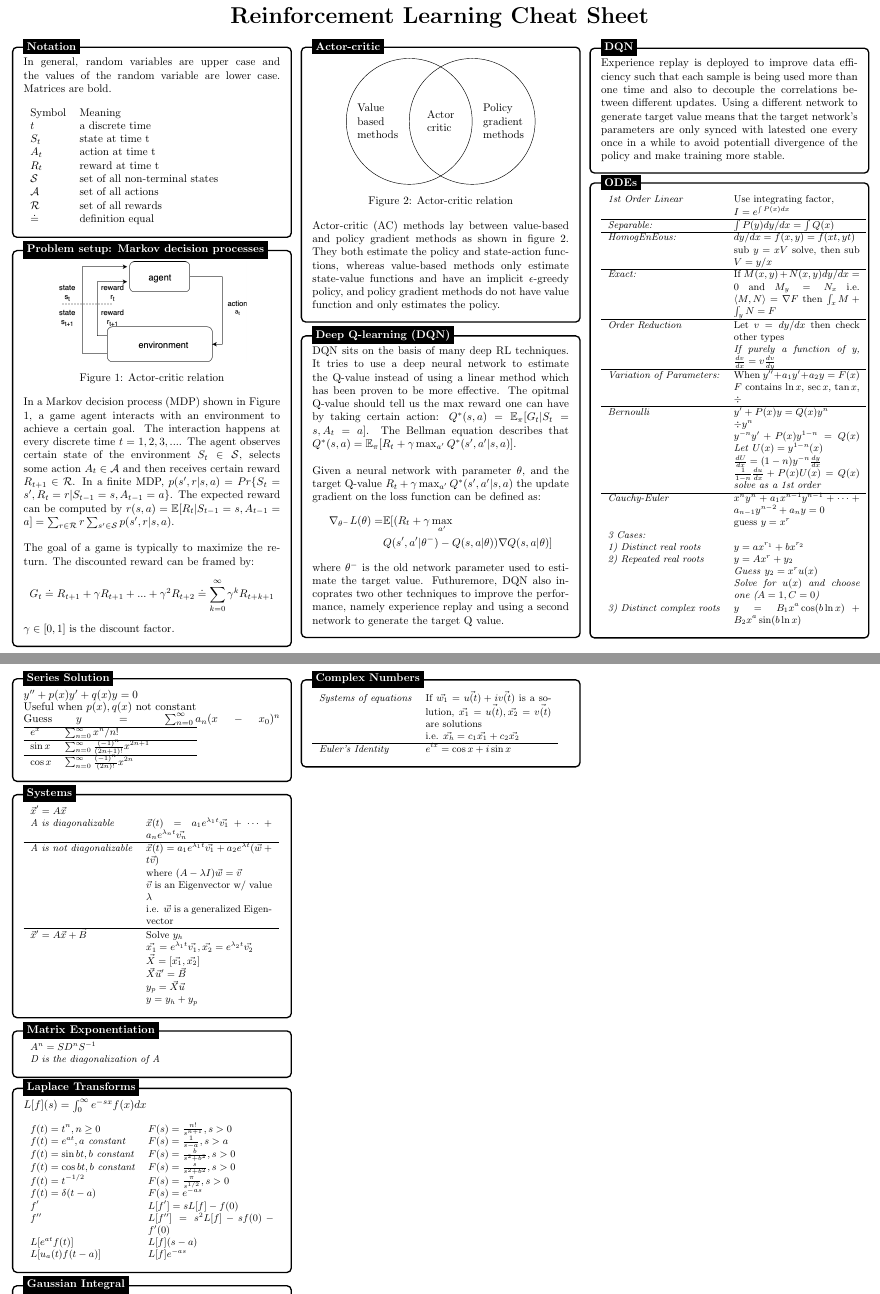
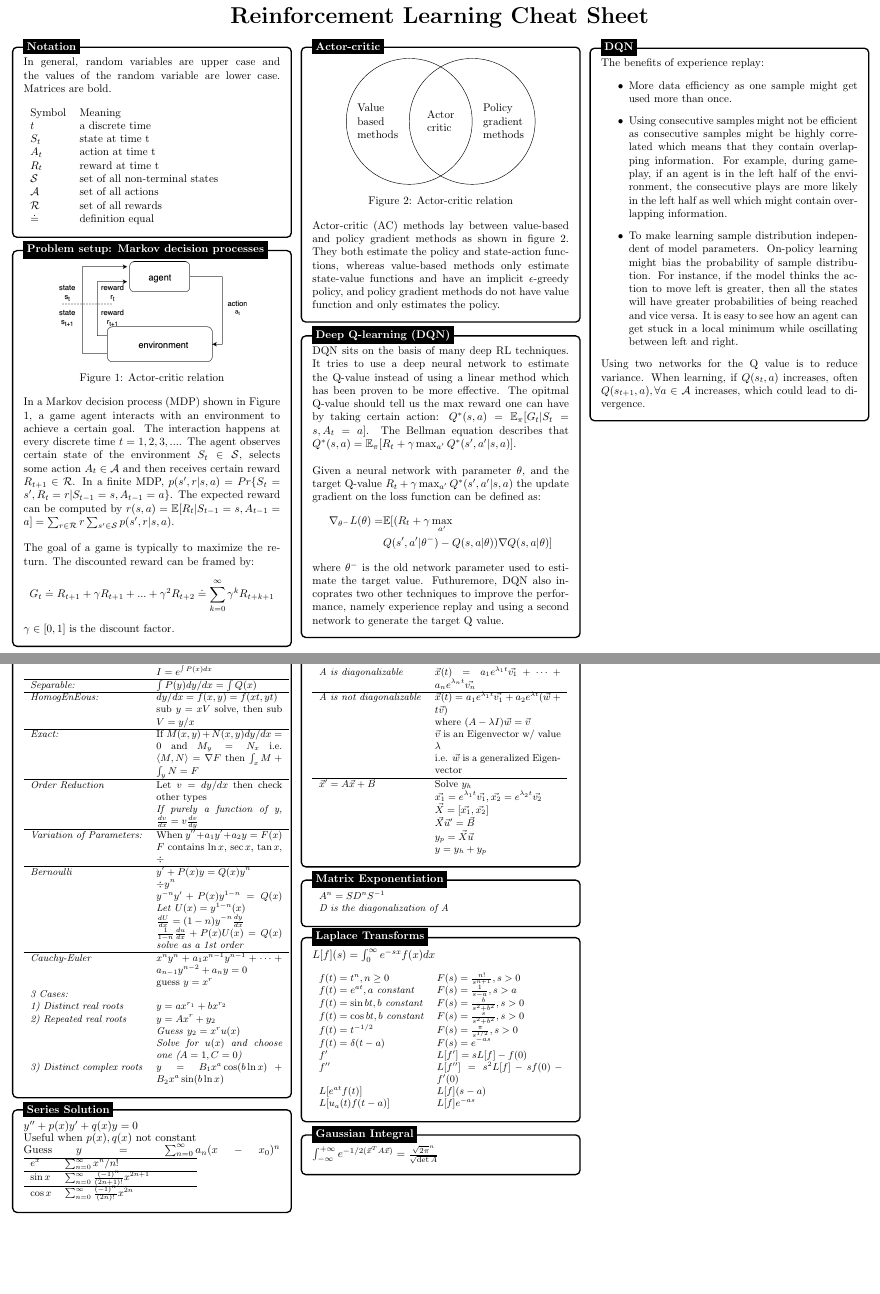
Before and after one commit to angerhang/reinforcement-learning-cheat-sheet, a LaTeX document (src/en.tex): two parts of pages 1 and 2 of 2, joined at a grey line, cut so that both start at the same text, the shorter picture padded with empty space. Compiled offline with pdfLaTeX.

Commit message:
more dqn

```diff
--- a/src/en.tex
+++ b/src/en.tex
@@ -140,7 +140,14 @@
 		\begin{tikzpicture}
 		\node [mybox] (box){%
 			\begin{minipage}{0.3\textwidth}
-			Experience replay is deployed to improve data efficiency such that each sample is being used more than one time and also to decouple the correlations between different updates. Using a different network to generate target value means that the target network's parameters are only synced with latested one every once in a while to avoid potentiall divergence of the policy and make training more stable.
+			The benefits of experience replay:
+			\begin{itemize}
+	        \item More data efficiency as one sample might get used more than once.
+			\item Using consecutive samples might not be efficient as consecutive samples might be highly correlated which means that they contain overlapping information. For example, during gameplay, if an agent is in the left half of the environment, the consecutive plays are more likely in the left half as well which might contain overlapping information.
+			\item To make learning sample distribution independent of model parameters. On-policy learning might bias the probability of sample distribution. For instance, if the model thinks the action to move left is greater, then all the states will have greater probabilities of being reached and vice versa. It is easy to see how an agent can get stuck in a local minimum while oscillating between left and right.
+			\end{itemize}
+
+			Using two networks for the Q value is to reduce variance. When learning, if $ Q(s_{t}, a) $ increases, often $ Q(s_{t+1}, a), \forall a \in \mathcal{A} $ increases, which could lead to divergence.
 			\end{minipage}
 		};
 		%------------ DQN Header ---------------------
@@ -278,27 +285,6 @@
 		\node[fancytitle, right=10pt] at (box.north west) {Gaussian Integral};
 		\end{tikzpicture}
 		\\
-		\\
-		\\
-		\\
-
-		%------------ Complex Numbers Content ---------------------
-		\begin{tikzpicture}
-		\node [mybox] (box){%
-			\begin{minipage}{0.3\textwidth}
-			\small{
-				\begin{tabular}{lp{4cm} l}
-				\textit{Systems of equations} & If $\vec{w_1} = \vec{u(t)} + i\vec{v(t)}$ is a solution, $\vec{x_1} = \vec{u(t)}, \vec{x_2} = \vec{v(t)}$ are solutions \\
-				& i.e. $\vec{x_h} = c_1 \vec{x_1} + c_2 \vec{x_2}$ \\
-				\hline
-				\textit{Euler's Identity} &$e^{ix} = \cos x + i \sin x$
-				\end{tabular}
-			}
-			\end{minipage}
-		};
-		%------------ Gaussian Integral Header ---------------------
-		\node[fancytitle, right=10pt] at (box.north west) {Complex Numbers};
-		\end{tikzpicture}
 
 %		%------------ Vector Spaces ---------------
 %		\begin{tikzpicture}
```
Also changed, not shown: src/en.pdf.
